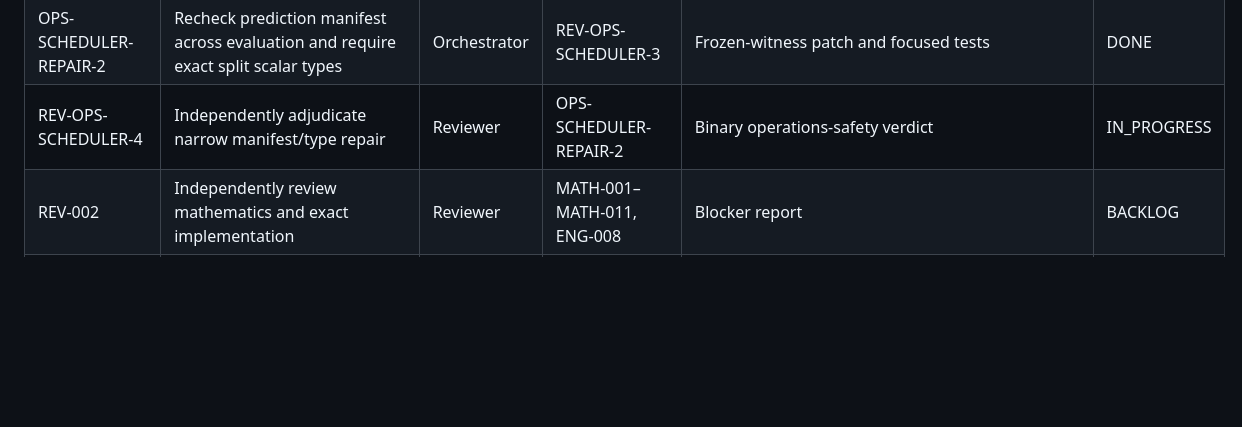
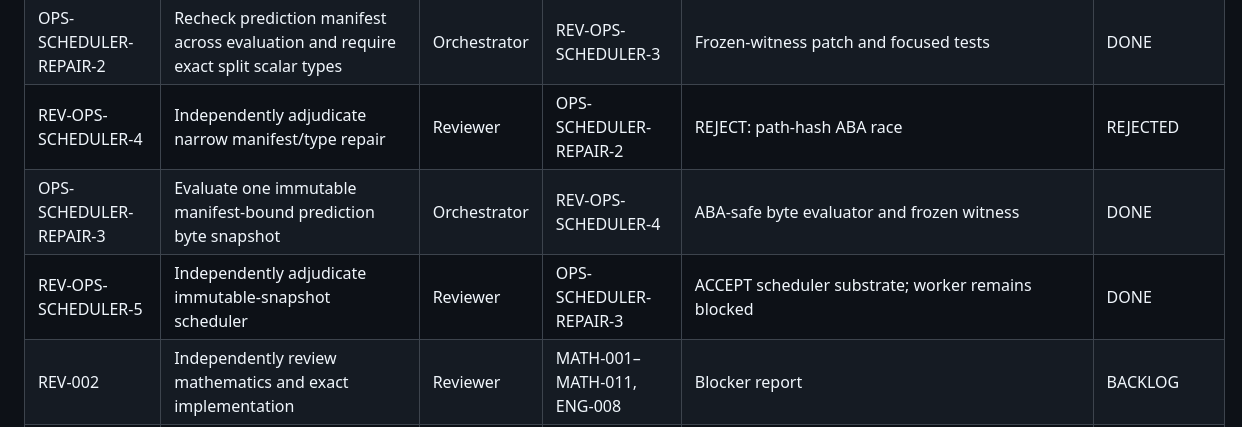
Before and after one commit to lorenzosimone25/GBDN, a Markdown page: sub_plans/09_EXECUTION_BOARD.md, the part around the change. Drawn GitHub-style; blank space fills up the shorter version.

Commit message:
research(ops): record scheduler substrate acceptance

```diff
--- a/sub_plans/09_EXECUTION_BOARD.md
+++ b/sub_plans/09_EXECUTION_BOARD.md
@@ -74,7 +74,9 @@ The orchestrator maintains this file. Agents may propose status changes in hando
 | OPS-SCHEDULER-REPAIR-1 | Bind resume/completion to authoritative evaluation, current provenance, and immutable failures | Engineer | REV-OPS-CPU-SMOKE-2 | Fail-closed scheduler patch and adversarial tests | IN_PROGRESS |
 | REV-OPS-SCHEDULER-3 | Independently adjudicate repaired scheduler binding | Reviewer | OPS-SCHEDULER-REPAIR-1 | REJECT: manifest-unbound evaluation and split coercion witnesses | REJECTED |
 | OPS-SCHEDULER-REPAIR-2 | Recheck prediction manifest across evaluation and require exact split scalar types | Orchestrator | REV-OPS-SCHEDULER-3 | Frozen-witness patch and focused tests | DONE |
-| REV-OPS-SCHEDULER-4 | Independently adjudicate narrow manifest/type repair | Reviewer | OPS-SCHEDULER-REPAIR-2 | Binary operations-safety verdict | IN_PROGRESS |
+| REV-OPS-SCHEDULER-4 | Independently adjudicate narrow manifest/type repair | Reviewer | OPS-SCHEDULER-REPAIR-2 | REJECT: path-hash ABA race | REJECTED |
+| OPS-SCHEDULER-REPAIR-3 | Evaluate one immutable manifest-bound prediction byte snapshot | Orchestrator | REV-OPS-SCHEDULER-4 | ABA-safe byte evaluator and frozen witness | DONE |
+| REV-OPS-SCHEDULER-5 | Independently adjudicate immutable-snapshot scheduler | Reviewer | OPS-SCHEDULER-REPAIR-3 | ACCEPT scheduler substrate; worker remains blocked | DONE |
 | REV-002 | Independently review mathematics and exact implementation | Reviewer | MATH-001–MATH-011, ENG-008 | Blocker report | BACKLOG |
 | OPS-001 | Implement submission CLI and run identity | Engineer | ENG-008 | `run_submission.py` | BACKLOG |
 | OPS-002 | Implement artifact schema and verifier | Engineer | OPS-001 | Artifact and verification tests | BACKLOG |
```
